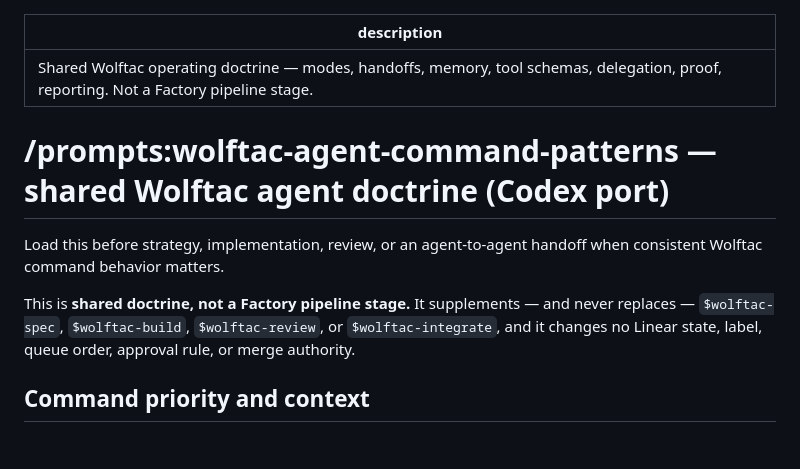
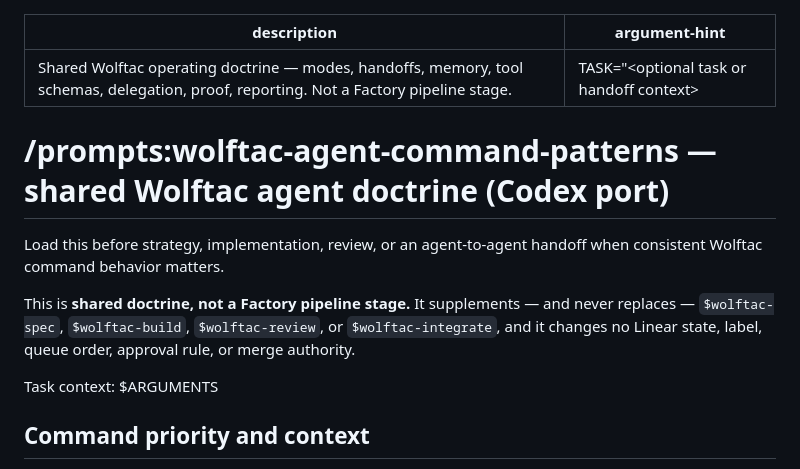
Before and after one commit to WolftacDigital/wolftac-factory, a Markdown page: ports/codex/wolftac-agent-command-patterns.md, the part around the change. Drawn GitHub-style; blank space fills up the shorter version.

Commit message:
WD-360: restore Codex argument scaffolding so a deploy cannot break the prompt
Adjudicated all 216 deployed-only lines of the live wolftac-agent-command-patterns
draft (53 Hermes / 49 Claude / 49 WSL / 65 Codex) against the repo sources that
$Pairs actually deploys from.

Result: WD-350's superset judgement holds, and is now proven rather than assumed.
Every flagged difference is a rewording or a format change, not lost substance:

  - "retains ownership of" -> "keeps ownership of"
  - "- **Assess:** ..." / "- **Verify:** ..." bullets -> rows of the richer
    Assess/Plan/Execute/Verify/Report modes table
  - "Stop before any separately approval-gated action" -> "If a risky action has
    its own approval gate ..."
  - "not alter Linear states, labels, queue ordering, approval rules, or merge
    authority" -> "changes no Linear state, label, queue order, approval rule, or
    merge authority"

Two genuine losses were found, both Codex-specific functional scaffolding that the
repo port had dropped:

  1. argument-hint: TASK="<optional task or handoff context>"   (frontmatter)
  2. Task context: $ARGUMENTS                                    (body)

$ARGUMENTS is how Codex injects task context into a prompt and argument-hint
declares the expected argument, so deploying without them would not merely reword
the prompt -- it would stop the prompt receiving its argument at all. Both restored
to ports/codex.

No other file needed changing: the Hermes and canonical sources already carry every
concept the deployed draft holds.

Gates: PARITY OK (32 invariants across 26 files), SEMANTIC OK, git diff --check
clean, 0 CR bytes. The live tree was never written to.

```diff
--- a/ports/codex/wolftac-agent-command-patterns.md
+++ b/ports/codex/wolftac-agent-command-patterns.md
@@ -1,5 +1,6 @@
 ---
 description: Shared Wolftac operating doctrine — modes, handoffs, memory, tool schemas, delegation, proof, reporting. Not a Factory pipeline stage.
+argument-hint: TASK="<optional task or handoff context>"
 ---
 
 # /prompts:wolftac-agent-command-patterns — shared Wolftac agent doctrine (Codex port)
@@ -11,6 +12,8 @@ This is **shared doctrine, not a Factory pipeline stage.** It supplements — an
 replaces — `$wolftac-spec`, `$wolftac-build`, `$wolftac-review`, or
 `$wolftac-integrate`, and it changes no Linear state, label, queue order, approval rule,
 or merge authority.
+
+Task context: $ARGUMENTS
 
 ## Command priority and context
 
```
